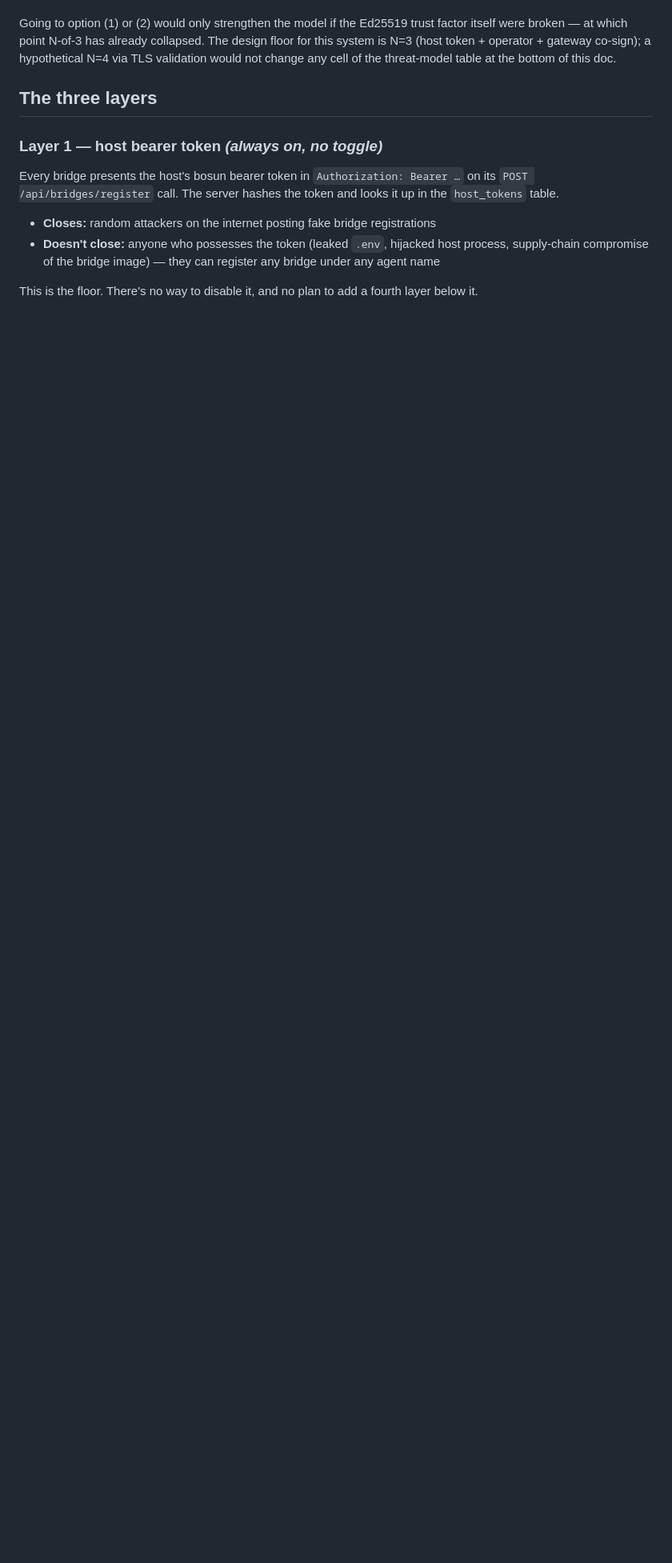
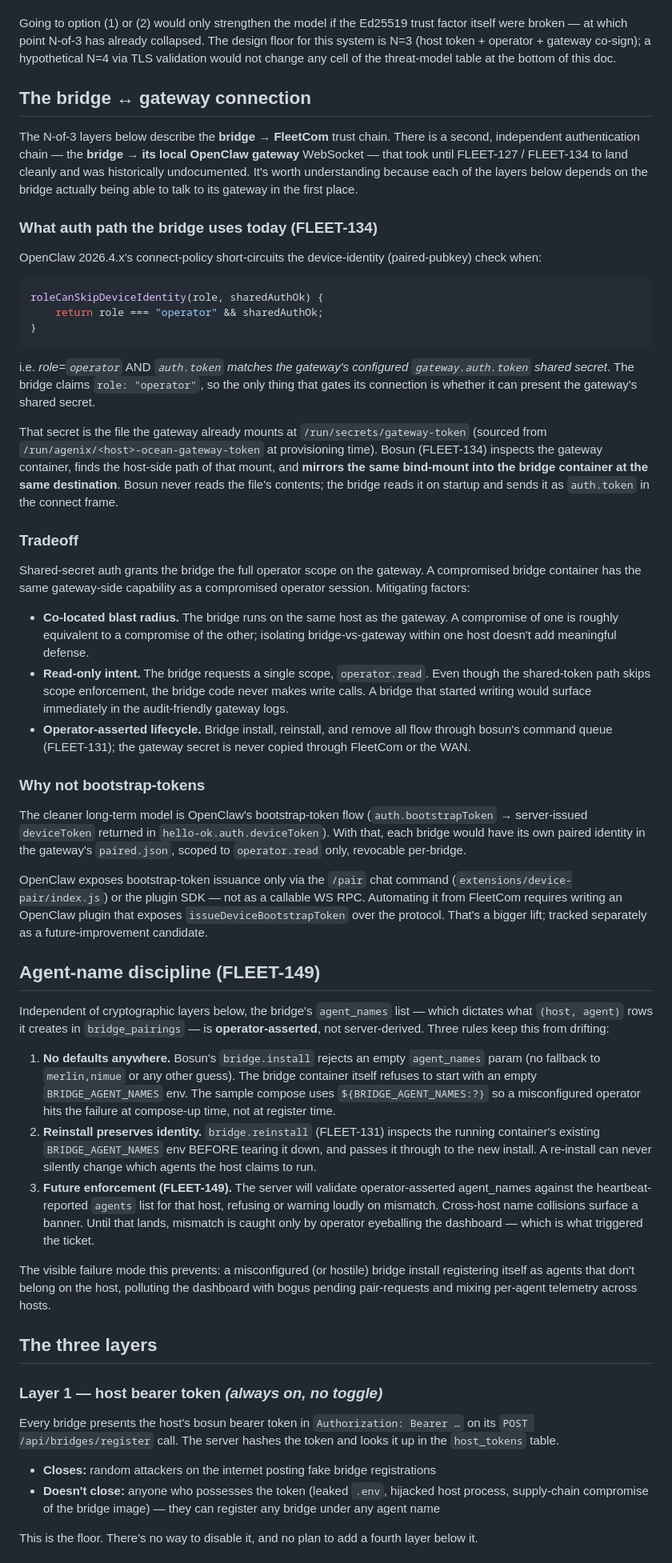
Before and after one commit to markus-barta/fleetcom, a Markdown page: docs/PAIRING-SECURITY-MODEL.md, the part around one of its changes. Shown at 80% size. GitHub-like rendering; blank space fills up the shorter version.

````diff
--- a/docs/PAIRING-SECURITY-MODEL.md
+++ b/docs/PAIRING-SECURITY-MODEL.md
@@ -28,6 +28,48 @@ Why not validate the cert? Three options were considered (FLEET-125):
 3. **`InsecureSkipVerify` and rely on the Ed25519 challenge.** *(chosen)* Aligns transport with the stated trust model: identity is application-layer, transport is encrypted-but-anonymous. One trust factor, one source of truth.
 
 Going to option (1) or (2) would only strengthen the model if the Ed25519 trust factor itself were broken — at which point N-of-3 has already collapsed. The design floor for this system is N=3 (host token + operator + gateway co-sign); a hypothetical N=4 via TLS validation would not change any cell of the threat-model table at the bottom of this doc.
+
+## The bridge ↔ gateway connection
+
+The N-of-3 layers below describe the **bridge → FleetCom** trust chain. There is a second, independent authentication chain — the **bridge → its local OpenClaw gateway** WebSocket — that took until FLEET-127 / FLEET-134 to land cleanly and was historically undocumented. It's worth understanding because each of the layers below depends on the bridge actually being able to talk to its gateway in the first place.
+
+### What auth path the bridge uses today (FLEET-134)
+
+OpenClaw 2026.4.x's connect-policy short-circuits the device-identity (paired-pubkey) check when:
+
+```js
+roleCanSkipDeviceIdentity(role, sharedAuthOk) {
+    return role === "operator" && sharedAuthOk;
+}
+```
+
+i.e. *role=`operator`* AND *`auth.token` matches the gateway's configured `gateway.auth.token` shared secret*. The bridge claims `role: "operator"`, so the only thing that gates its connection is whether it can present the gateway's shared secret.
+
+That secret is the file the gateway already mounts at `/run/secrets/gateway-token` (sourced from `/run/agenix/<host>-ocean-gateway-token` at provisioning time). Bosun (FLEET-134) inspects the gateway container, finds the host-side path of that mount, and **mirrors the same bind-mount into the bridge container at the same destination**. Bosun never reads the file's contents; the bridge reads it on startup and sends it as `auth.token` in the connect frame.
+
+### Tradeoff
+
+Shared-secret auth grants the bridge the full operator scope on the gateway. A compromised bridge container has the same gateway-side capability as a compromised operator session. Mitigating factors:
+
+- **Co-located blast radius.** The bridge runs on the same host as the gateway. A compromise of one is roughly equivalent to a compromise of the other; isolating bridge-vs-gateway within one host doesn't add meaningful defense.
+- **Read-only intent.** The bridge requests a single scope, `operator.read`. Even though the shared-token path skips scope enforcement, the bridge code never makes write calls. A bridge that started writing would surface immediately in the audit-friendly gateway logs.
+- **Operator-asserted lifecycle.** Bridge install, reinstall, and remove all flow through bosun's command queue (FLEET-131); the gateway secret is never copied through FleetCom or the WAN.
+
+### Why not bootstrap-tokens
+
+The cleaner long-term model is OpenClaw's bootstrap-token flow (`auth.bootstrapToken` → server-issued `deviceToken` returned in `hello-ok.auth.deviceToken`). With that, each bridge would have its own paired identity in the gateway's `paired.json`, scoped to `operator.read` only, revocable per-bridge.
+
+OpenClaw exposes bootstrap-token issuance only via the `/pair` chat command (`extensions/device-pair/index.js`) or the plugin SDK — not as a callable WS RPC. Automating it from FleetCom requires writing an OpenClaw plugin that exposes `issueDeviceBootstrapToken` over the protocol. That's a bigger lift; tracked separately as a future-improvement candidate.
+
+## Agent-name discipline (FLEET-149)
+
+Independent of cryptographic layers below, the bridge's `agent_names` list — which dictates what `(host, agent)` rows it creates in `bridge_pairings` — is **operator-asserted**, not server-derived. Three rules keep this from drifting:
+
+1. **No defaults anywhere.** Bosun's `bridge.install` rejects an empty `agent_names` param (no fallback to `merlin,nimue` or any other guess). The bridge container itself refuses to start with an empty `BRIDGE_AGENT_NAMES` env. The sample compose uses `${BRIDGE_AGENT_NAMES:?}` so a misconfigured operator hits the failure at compose-up time, not at register time.
+2. **Reinstall preserves identity.** `bridge.reinstall` (FLEET-131) inspects the running container's existing `BRIDGE_AGENT_NAMES` env BEFORE tearing it down, and passes it through to the new install. A re-install can never silently change which agents the host claims to run.
+3. **Future enforcement (FLEET-149).** The server will validate operator-asserted agent_names against the heartbeat-reported `agents` list for that host, refusing or warning loudly on mismatch. Cross-host name collisions surface a banner. Until that lands, mismatch is caught only by operator eyeballing the dashboard — which is what triggered the ticket.
+
+The visible failure mode this prevents: a misconfigured (or hostile) bridge install registering itself as agents that don't belong on the host, polluting the dashboard with bogus pending pair-requests and mixing per-agent telemetry across hosts.
 
 ## The three layers
 
````
Also changed, not shown: other parts of docs/PAIRING-SECURITY-MODEL.md (+7 -0 lines), docs/AGENT-BRIDGE-PAIRING.md (+10 -0 lines).
